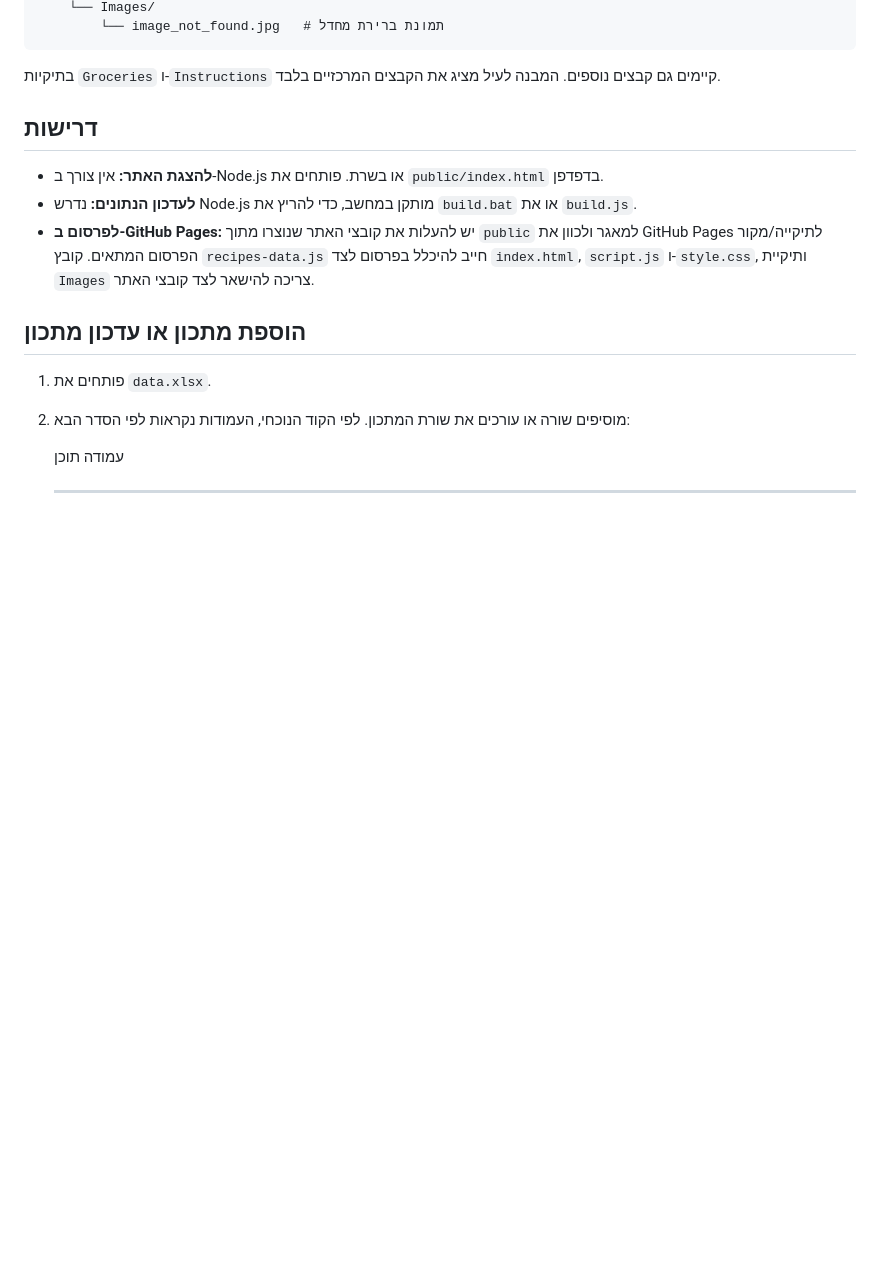
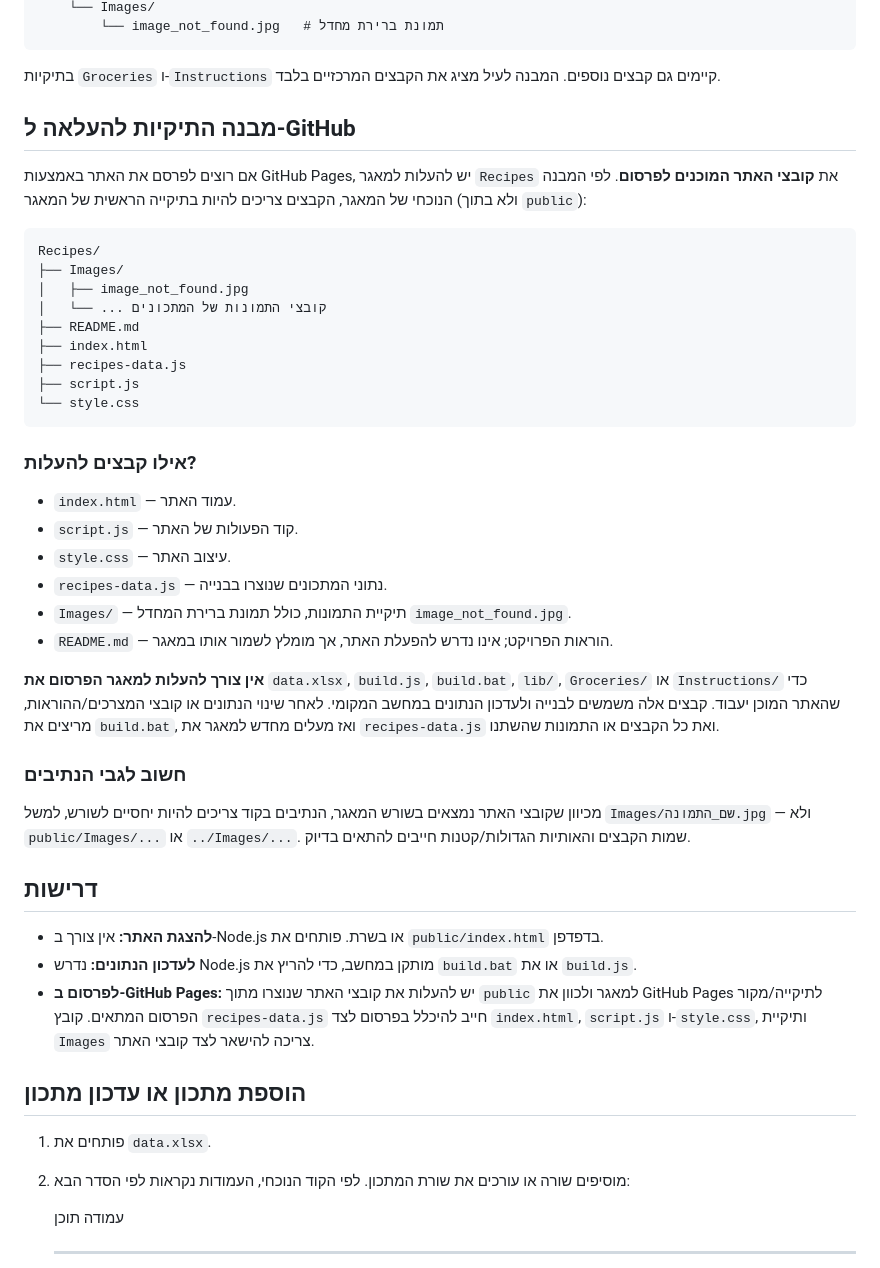
Before and after one commit to shmilovichyosiG/Recipes, a Markdown page: README.md, the part around the change. GitHub-like rendering; blank space fills up the shorter version.

````diff
--- a/README.md
+++ b/README.md
@@ -45,6 +45,37 @@ RecipesWebApp/
 
 בתיקיות `Groceries` ו-`Instructions` קיימים גם קבצים נוספים. המבנה לעיל
 מציג את הקבצים המרכזיים בלבד.
+
+## מבנה התיקיות להעלאה ל-GitHub
+
+אם רוצים לפרסם את האתר באמצעות GitHub Pages, יש להעלות למאגר `Recipes` את **קובצי האתר המוכנים לפרסום**. לפי המבנה הנוכחי של המאגר, הקבצים צריכים להיות בתיקייה הראשית של המאגר (ולא בתוך `public`):
+
+```text
+Recipes/
+├── Images/
+│   ├── image_not_found.jpg
+│   └── ... קובצי התמונות של המתכונים
+├── README.md
+├── index.html
+├── recipes-data.js
+├── script.js
+└── style.css
+```
+
+### אילו קבצים להעלות?
+
+- `index.html` — עמוד האתר.
+- `script.js` — קוד הפעולות של האתר.
+- `style.css` — עיצוב האתר.
+- `recipes-data.js` — נתוני המתכונים שנוצרו בבנייה.
+- `Images/` — תיקיית התמונות, כולל תמונת ברירת המחדל `image_not_found.jpg`.
+- `README.md` — הוראות הפרויקט; אינו נדרש להפעלת האתר, אך מומלץ לשמור אותו במאגר.
+
+**אין צורך להעלות למאגר הפרסום את** `data.xlsx`, `build.js`, `build.bat`, `lib/`, `Groceries/` או `Instructions/` כדי שהאתר המוכן יעבוד. קבצים אלה משמשים לבנייה ולעדכון הנתונים במחשב המקומי. לאחר שינוי הנתונים או קובצי המצרכים/ההוראות, מריצים את `build.bat`, ואז מעלים מחדש למאגר את `recipes-data.js` ואת כל הקבצים או התמונות שהשתנו.
+
+### חשוב לגבי הנתיבים
+
+מכיוון שקובצי האתר נמצאים בשורש המאגר, הנתיבים בקוד צריכים להיות יחסיים לשורש, למשל `Images/שם_התמונה.jpg` — ולא `public/Images/...` או `../Images/...`. שמות הקבצים והאותיות הגדולות/קטנות חייבים להתאים בדיוק.
 
 ## דרישות
 
````
